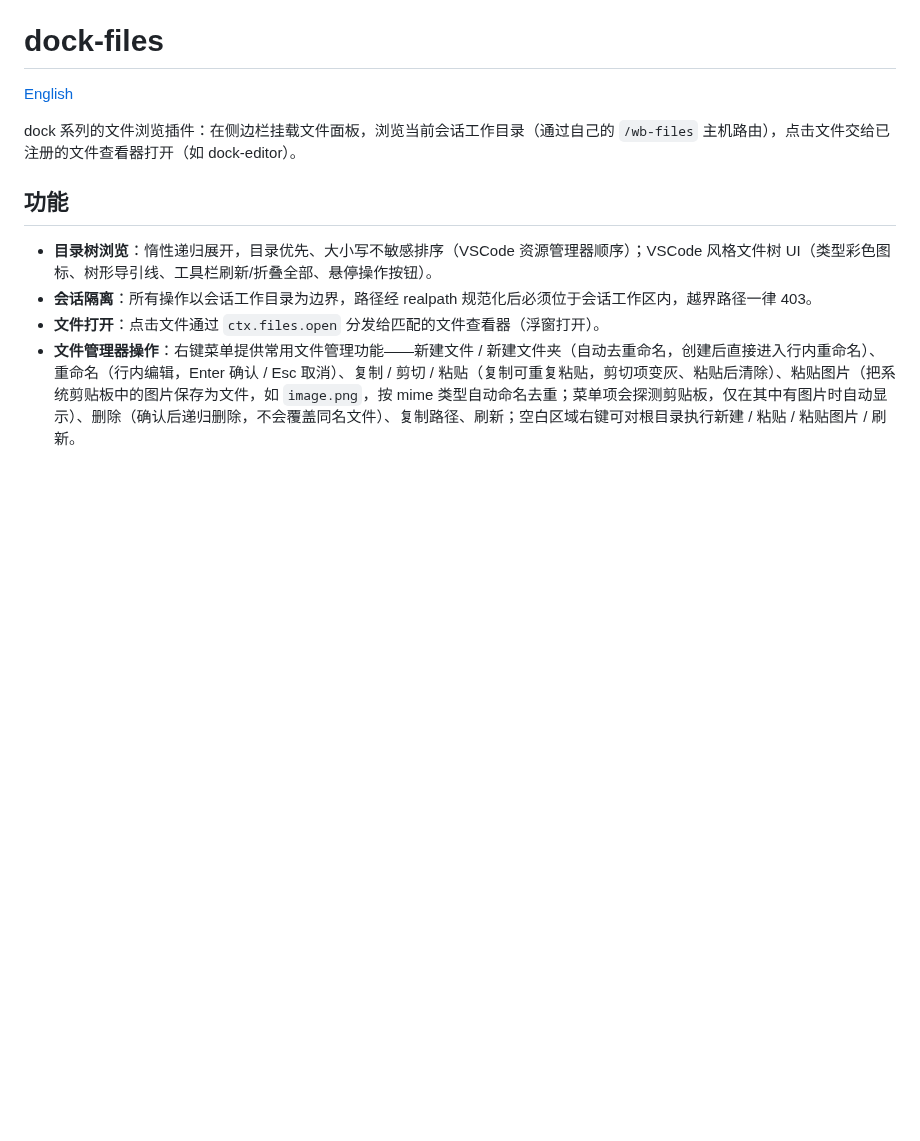
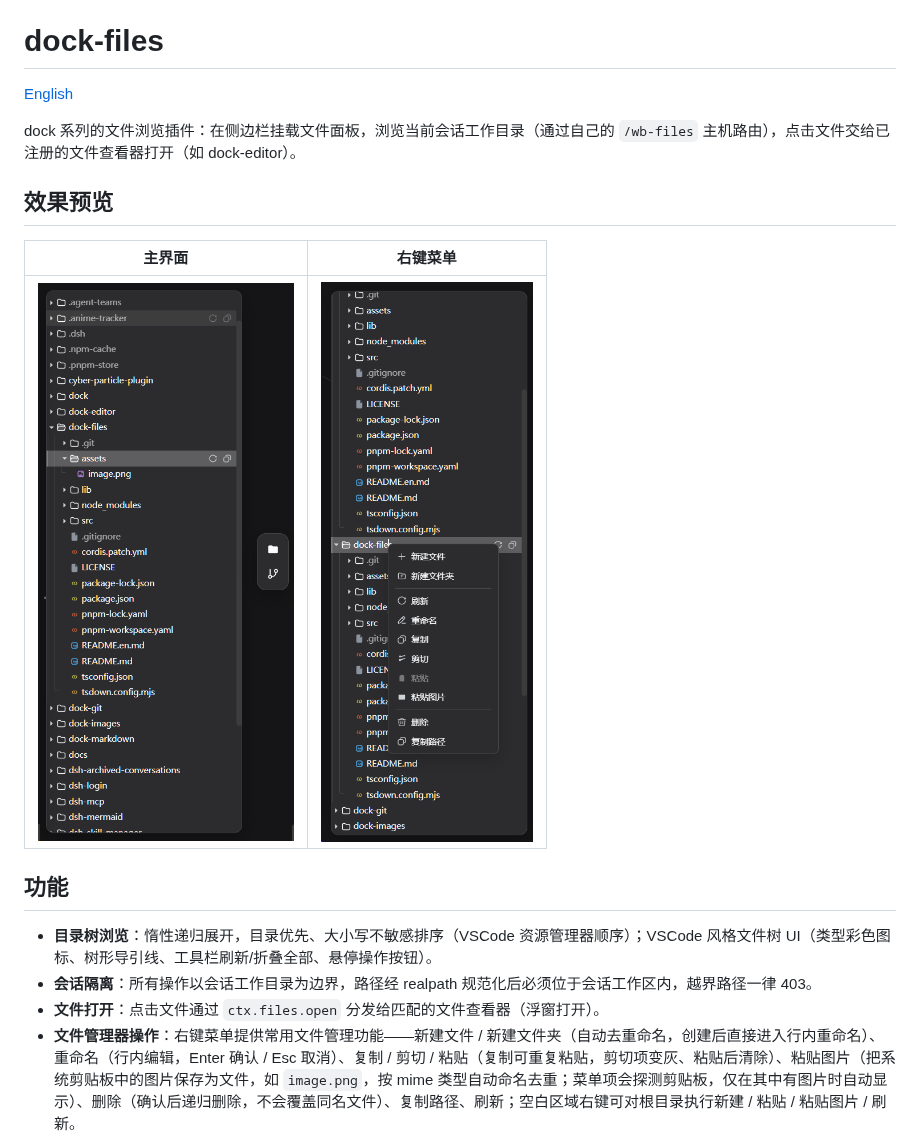
Before and after one commit to AKS1st/dock-files, a Markdown page: README.md, the part around the change. Drawn GitHub-style; pictures changed too: assets/main-gui.png (added), assets/menu-zh.png (added); blank space fills up the shorter version.

Commit message:
docs: add preview screenshots to the bilingual READMEs

```diff
--- a/README.md
+++ b/README.md
@@ -3,6 +3,12 @@
 [English](README.en.md)
 
 dock 系列的文件浏览插件：在侧边栏挂载文件面板，浏览当前会话工作目录（通过自己的 `/wb-files` 主机路由），点击文件交给已注册的文件查看器打开（如 dock-editor）。
+
+## 效果预览
+
+| 主界面 | 右键菜单 |
+| --- | --- |
+| ![dock-files 文件浏览主界面](assets/main-gui.png) | ![dock-files 右键菜单](assets/menu-zh.png) |
 
 ## 功能
 
```
Also changed, not shown: README.en.md (+6 -0 lines), assets/menu-en.png (added).
